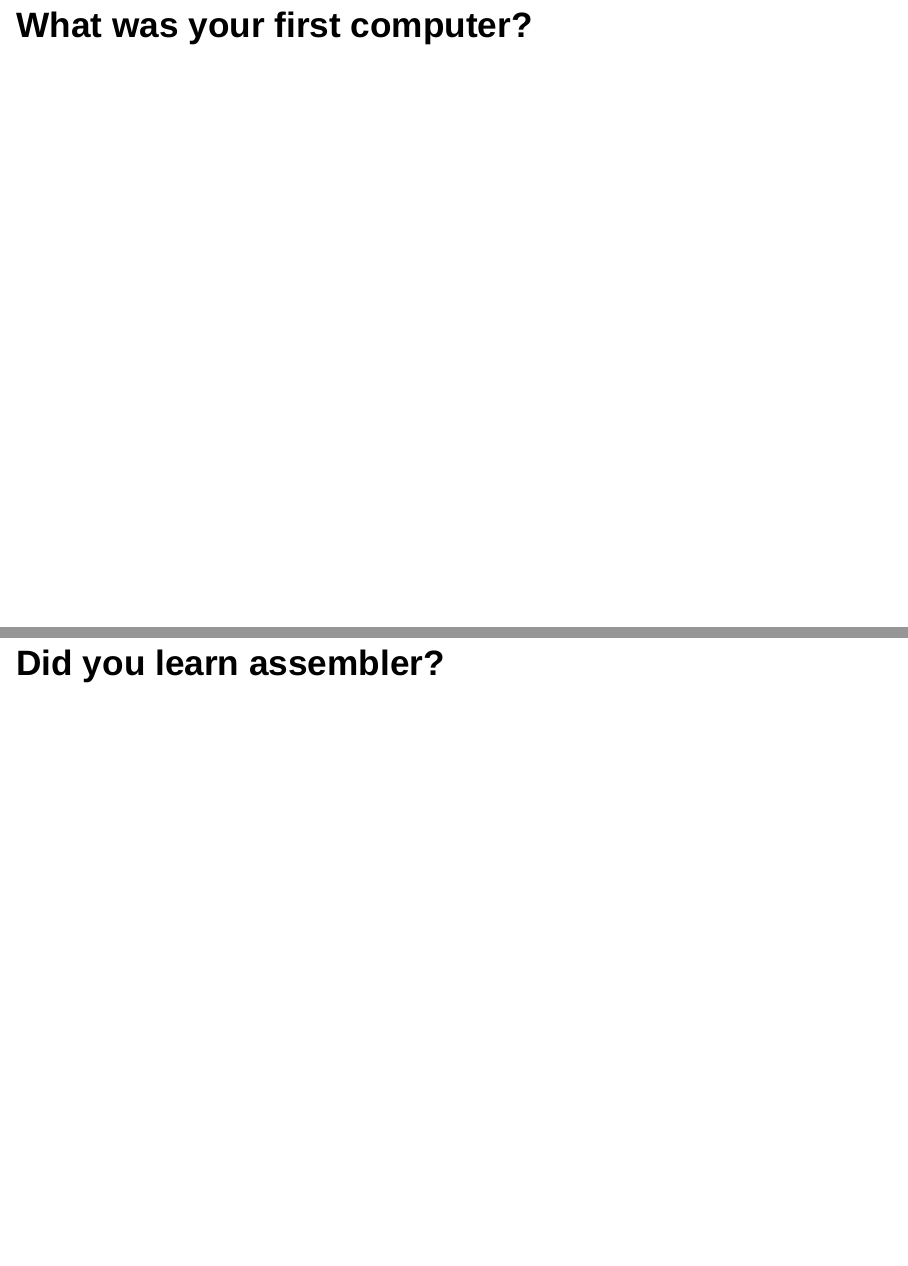
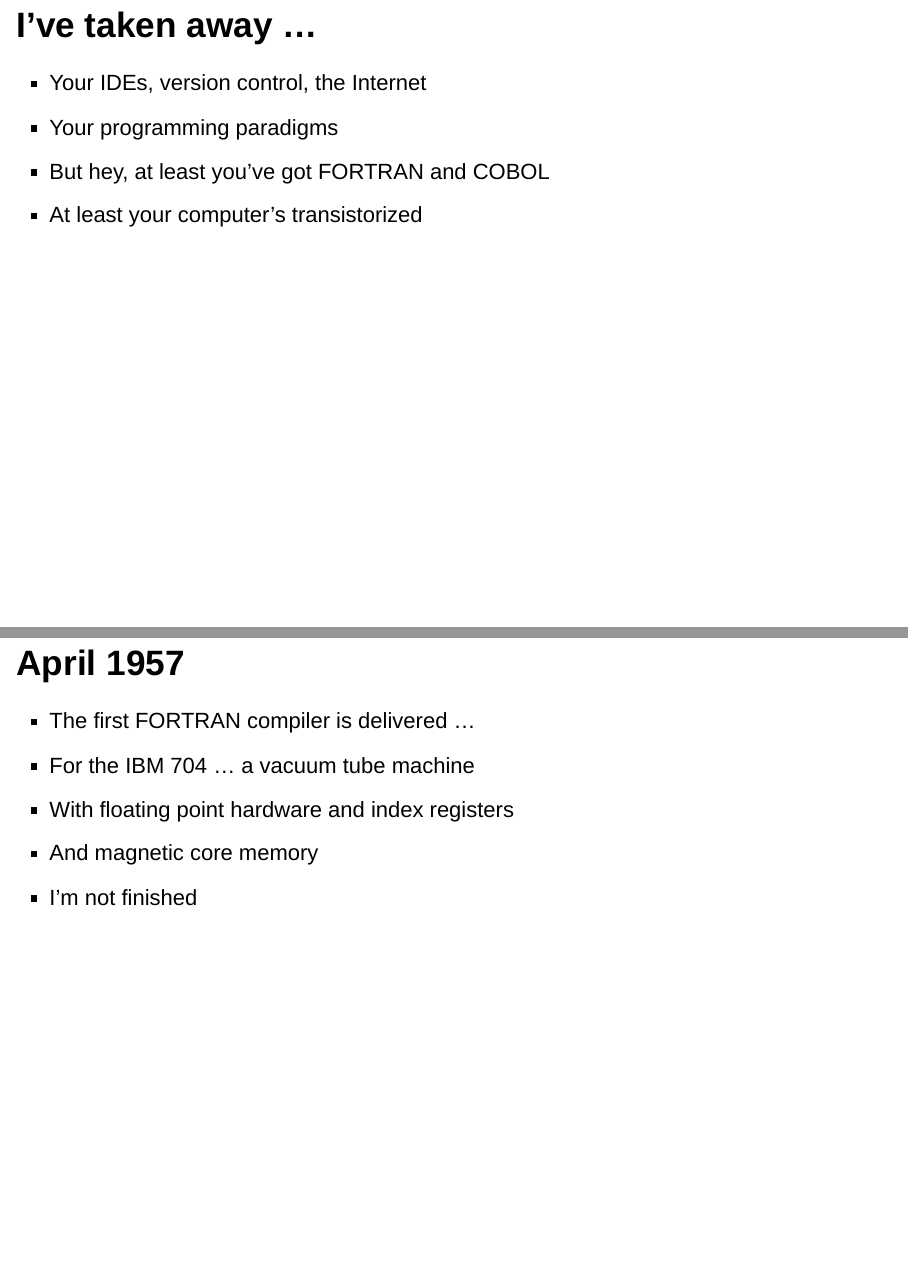
Before and after one commit to znmeb/what-hath-von-neumann-wrought, an R Markdown document (slides.Rmd): pages 11 and 12 of 47 before the commit and pages 11 and 12 of 50 after it, joined at a grey line. Rendered offline with R 4.5, knitr and Pandoc, with nearby package versions; drawn as Slidy slides in place of the format the file asks for.

Commit message:
more slides

```diff
--- a/slides.Rmd
+++ b/slides.Rmd
@@ -55,3 +55,16 @@
 * By July of 1969, large System\\360 mainframes were in use at NASA
 * Even in 1961, the state of the art was an IBM 7090
 * \</rant\>
+
+## I've taken away ...
+* Your IDEs, version control, the Internet
+* Your programming paradigms
+* But hey, at least you've got FORTRAN and COBOL
+* At least your computer's transistorized
+
+## April 1957
+* The first FORTRAN compiler is delivered ...
+* For the IBM 704 ... a vacuum tube machine
+* With floating point hardware and index registers
+* And magnetic core memory
+* I'm not finished
```
Also changed, not shown: slides.Rmd (7 more changed lines).
